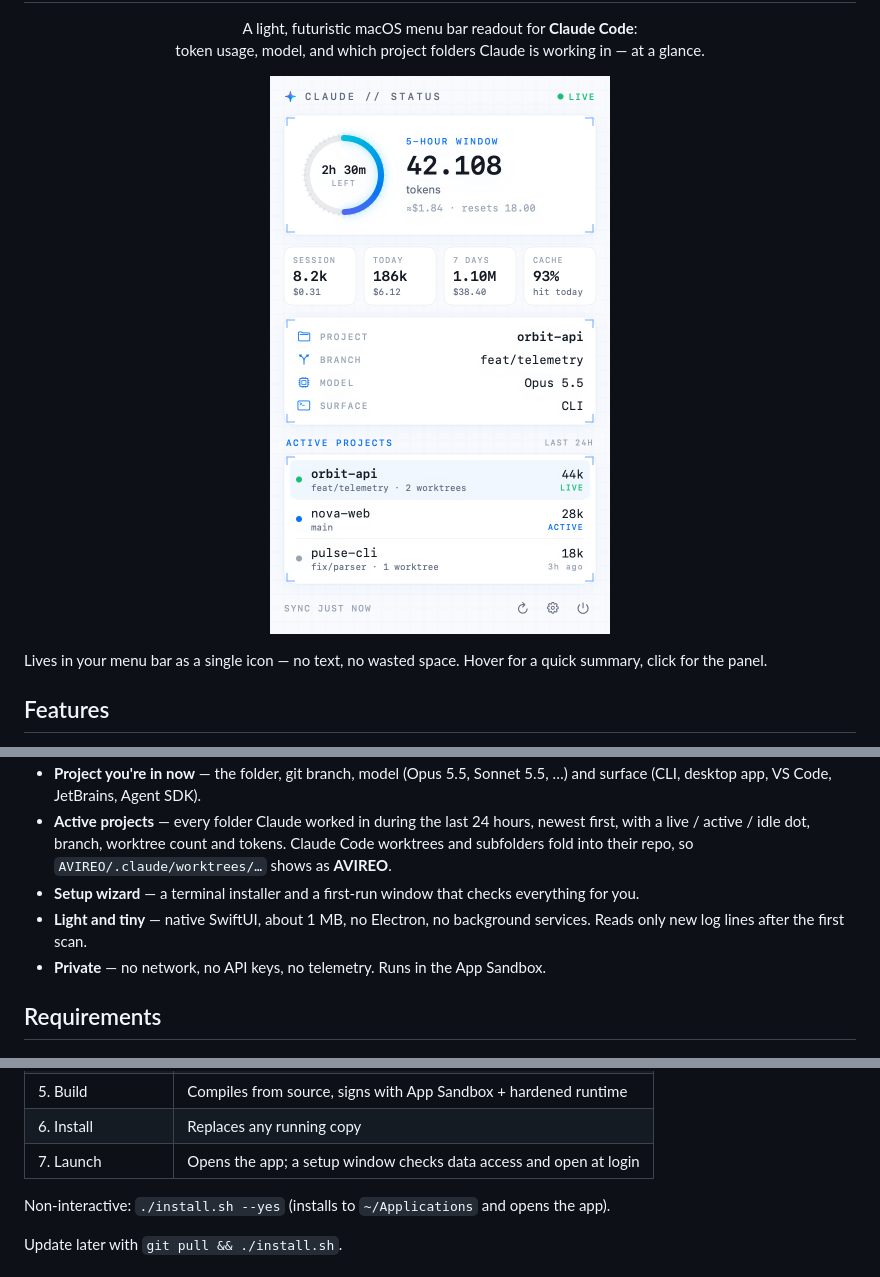
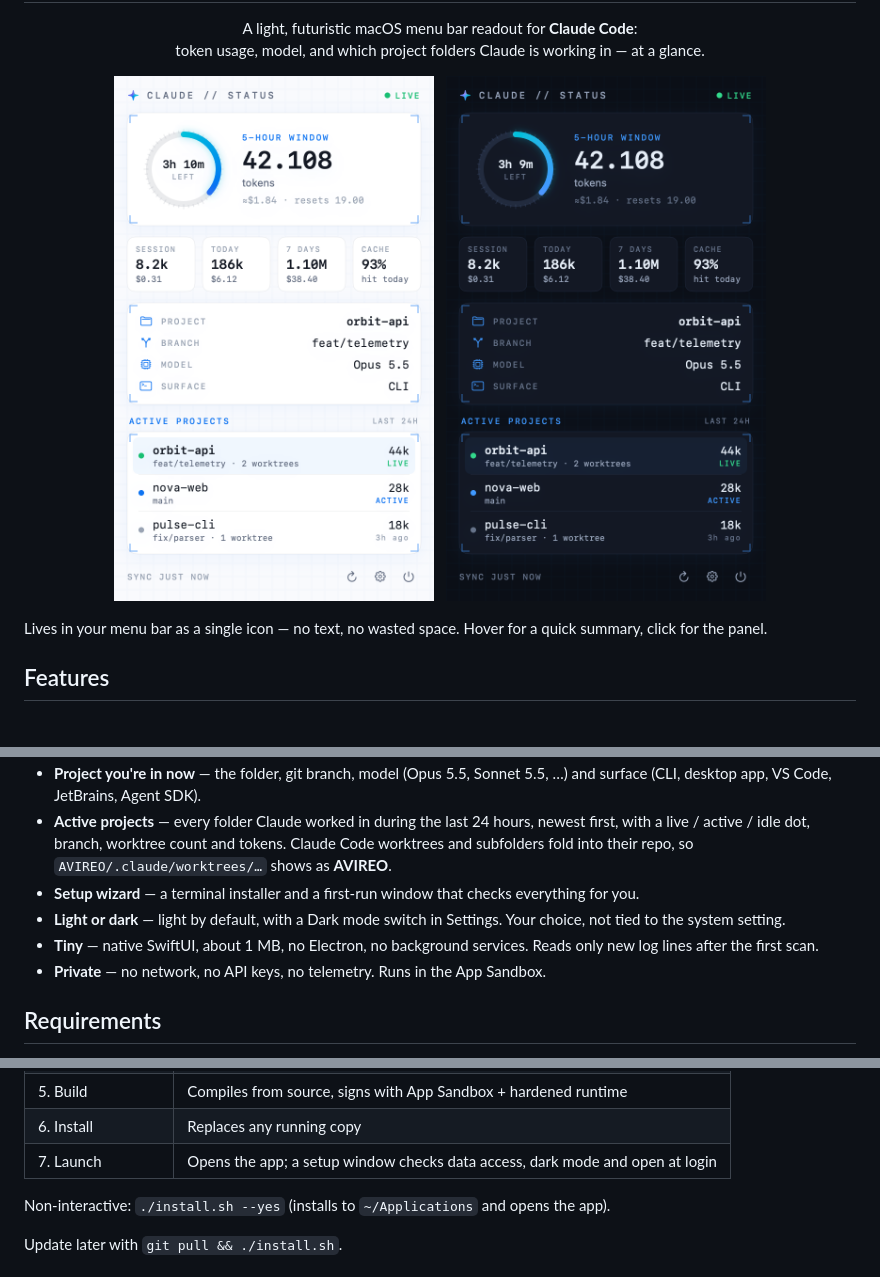
Before and after one commit to antoniowolkk/claudestatus, a Markdown page: README.md, 3 parts joined by grey strips. Drawn GitHub-style; pictures changed too: docs/panel-dark.png (added), docs/panel.png.

```diff
--- a/README.md
+++ b/README.md
@@ -10,7 +10,9 @@
 </p>
 
 <p align="center">
-  <img src="docs/panel.png" width="340" alt="Claude Status panel">
+  <img src="docs/panel.png" width="320" alt="Claude Status panel, light">
+  &nbsp;
+  <img src="docs/panel-dark.png" width="320" alt="Claude Status panel, dark">
 </p>
 
 Lives in your menu bar as a single icon — no text, no wasted space. Hover for a quick summary, click for the panel.
@@ -22,7 +24,8 @@ Lives in your menu bar as a single icon — no text, no wasted space. Hover for
 - **Project you're in now** — the folder, git branch, model (Opus 5.5, Sonnet 5.5, …) and surface (CLI, desktop app, VS Code, JetBrains, Agent SDK).
 - **Active projects** — every folder Claude worked in during the last 24 hours, newest first, with a live / active / idle dot, branch, worktree count and tokens. Claude Code worktrees and subfolders fold into their repo, so `AVIREO/.claude/worktrees/…` shows as **AVIREO**.
 - **Setup wizard** — a terminal installer and a first-run window that checks everything for you.
-- **Light and tiny** — native SwiftUI, about 1 MB, no Electron, no background services. Reads only new log lines after the first scan.
+- **Light or dark** — light by default, with a Dark mode switch in Settings. Your choice, not tied to the system setting.
+- **Tiny** — native SwiftUI, about 1 MB, no Electron, no background services. Reads only new log lines after the first scan.
 - **Private** — no network, no API keys, no telemetry. Runs in the App Sandbox.
 
 ## Requirements
@@ -49,7 +52,7 @@ The wizard walks through 7 steps:
 | 4. Location | `~/Applications` (no password) or `/Applications` |
 | 5. Build | Compiles from source, signs with App Sandbox + hardened runtime |
 | 6. Install | Replaces any running copy |
-| 7. Launch | Opens the app; a setup window checks data access and open at login |
+| 7. Launch | Opens the app; a setup window checks data access, dark mode and open at login |
 
 Non-interactive: `./install.sh --yes` (installs to `~/Applications` and opens the app).
 
```
Also changed, not shown: other parts of README.md (+1 -1 lines), 8 other files.
